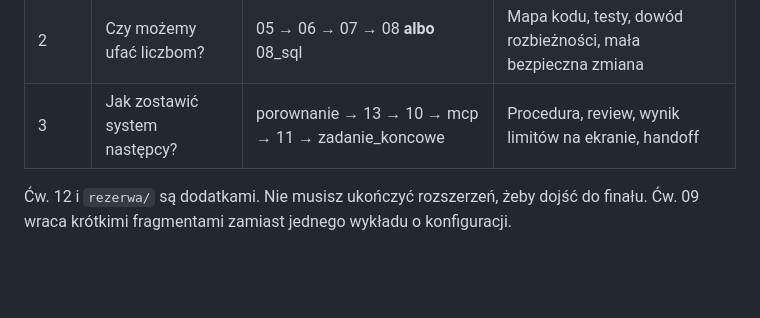
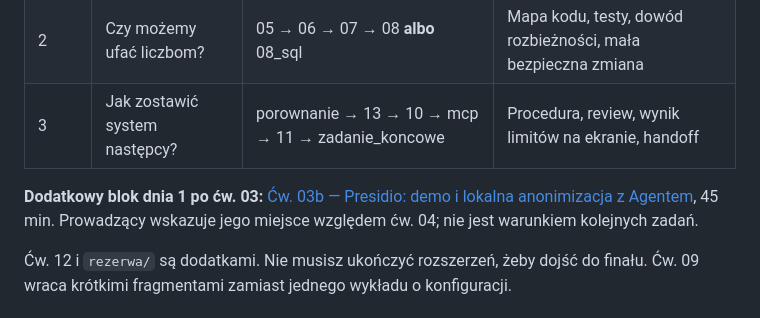
Before and after one commit to user603-altkom/Projekt, a Markdown page: START.md, the part around the change. Drawn GitHub-style; blank space fills up the shorter version.

```diff
--- a/START.md
+++ b/START.md
@@ -54,6 +54,8 @@ Dodawanie plików opisuje [oficjalna dokumentacja kontekstu VS Code](https://cod
 | 2 | Czy możemy ufać liczbom? | 05 → 06 → 07 → 08 **albo** 08_sql | Mapa kodu, testy, dowód rozbieżności, mała bezpieczna zmiana |
 | 3 | Jak zostawić system następcy? | porownanie → 13 → 10 → mcp → 11 → zadanie_koncowe | Procedura, review, wynik limitów na ekranie, handoff |
 
+**Dodatkowy blok dnia 1 po ćw. 03:** [Ćw. 03b — Presidio: demo i lokalna anonimizacja z Agentem](cwiczenia/cw03b/README.md), 45 min. Prowadzący wskazuje jego miejsce względem ćw. 04; nie jest warunkiem kolejnych zadań.
+
 Ćw. 12 i `rezerwa/` są dodatkami. Nie musisz ukończyć rozszerzeń, żeby dojść do finału. Ćw. 09 wraca krótkimi fragmentami zamiast jednego wykładu o konfiguracji.
 
 ## Jak pracujemy
```
Also changed, not shown: cwiczenia/cw03/README.md (+2 -0 lines), cwiczenia/cw03b/README.md (added, +144 -0 lines).
